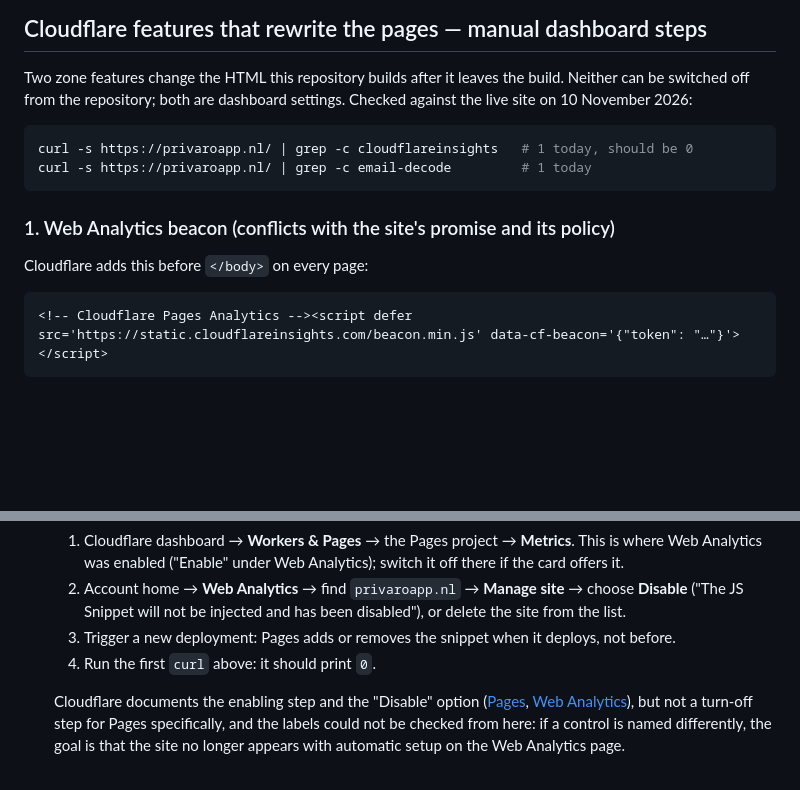
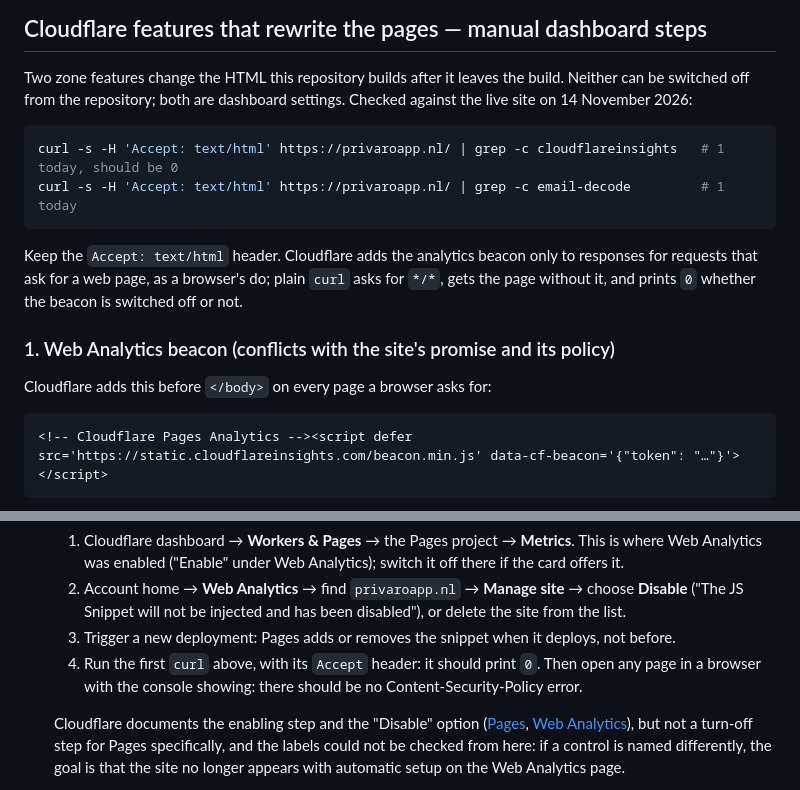
Before and after one commit to Erdin14/privaro-site, a Markdown page: README.md, 2 parts joined by grey strips. Rendered like a GitHub page; blank space fills up the shorter version.

Commit message:
README: make the Cloudflare beacon check ask for HTML, as a browser does (#10)
Cloudflare adds its Web Analytics beacon only when the request's Accept
header asks for text/html. Plain curl sends */*, so the documented check
printed 0 while every browser still got the beacon (and a red CSP error
in the console). Checked on 14 November 2026: with the header, 1; without
it, 0.


Claude-Session: https://claude.ai/code/session_011TdwizuJdDdD5T1GuUzioX

Co-authored-by: Claude <noreply@anthropic.com>

````diff
--- a/README.md
+++ b/README.md
@@ -142,16 +142,21 @@ account review; a new production artifact does not remove old deployments.
 
 Two zone features change the HTML this repository builds after it leaves the
 build. Neither can be switched off from the repository; both are dashboard
-settings. Checked against the live site on 10 November 2026:
+settings. Checked against the live site on 14 November 2026:
 
 ```sh
-curl -s https://privaroapp.nl/ | grep -c cloudflareinsights   # 1 today, should be 0
-curl -s https://privaroapp.nl/ | grep -c email-decode         # 1 today
+curl -s -H 'Accept: text/html' https://privaroapp.nl/ | grep -c cloudflareinsights   # 1 today, should be 0
+curl -s -H 'Accept: text/html' https://privaroapp.nl/ | grep -c email-decode         # 1 today
 ```
+
+Keep the `Accept: text/html` header. Cloudflare adds the analytics beacon
+only to responses for requests that ask for a web page, as a browser's do;
+plain `curl` asks for `*/*`, gets the page without it, and prints `0` whether
+the beacon is switched off or not.
 
 ### 1. Web Analytics beacon (conflicts with the site's promise and its policy)
 
-Cloudflare adds this before `</body>` on every page:
+Cloudflare adds this before `</body>` on every page a browser asks for:
 
 ```html
 <!-- Cloudflare Pages Analytics --><script defer src='https://static.cloudflareinsights.com/beacon.min.js' data-cf-beacon='{"token": "…"}'></script>
@@ -176,7 +181,9 @@ The two ways out, and the recommendation:
      been disabled"), or delete the site from the list.
   3. Trigger a new deployment: Pages adds or removes the snippet when it
      deploys, not before.
-  4. Run the first `curl` above: it should print `0`.
+  4. Run the first `curl` above, with its `Accept` header: it should print
+     `0`. Then open any page in a browser with the console showing: there
+     should be no Content-Security-Policy error.
 
   Cloudflare documents the enabling step and the "Disable" option
   ([Pages](https://developers.cloudflare.com/pages/how-to/web-analytics/),
````
